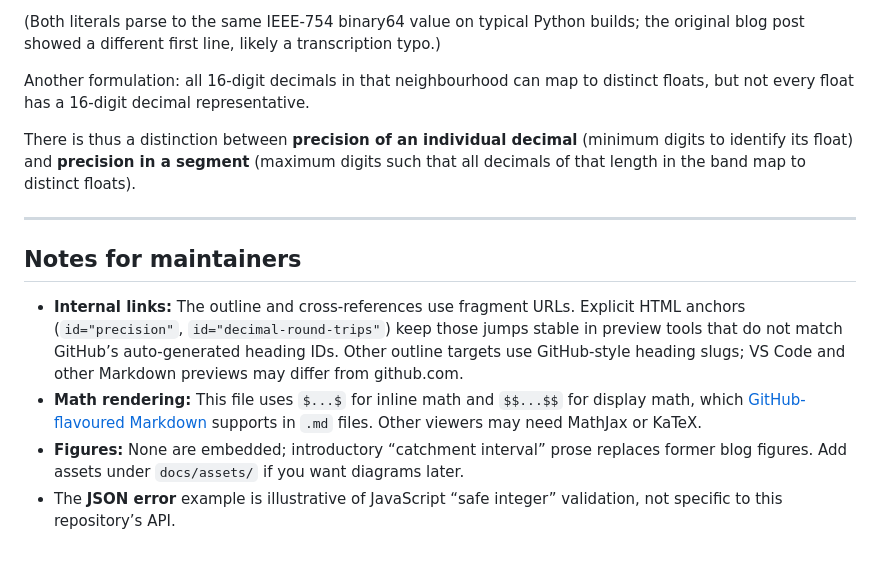
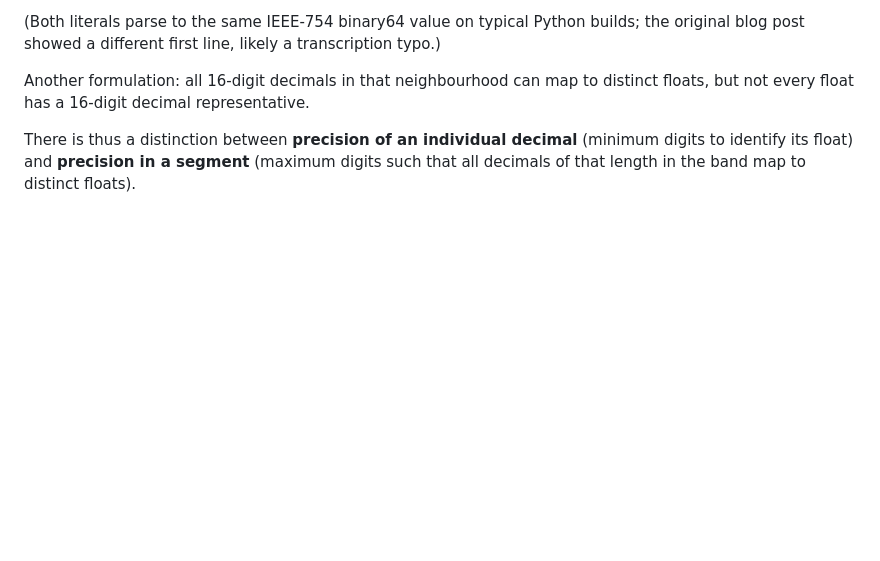
Before and after one commit to fjab76/floatingpoint, a Markdown page: docs/floating-point-distribution-and-precision.md, the part around one of its changes. Rendered like a GitHub page; blank space fills up the shorter version.

```diff
--- a/docs/floating-point-distribution-and-precision.md
+++ b/docs/floating-point-distribution-and-precision.md
@@ -402,12 +394,3 @@ and only one of them will round-trip:
 Another formulation: all 16-digit decimals in that neighbourhood can map to distinct floats, but not every float has a 16-digit decimal representative.
 
 There is thus a distinction between **precision of an individual decimal** (minimum digits to identify its float) and **precision in a segment** (maximum digits such that all decimals of that length in the band map to distinct floats).
-
----
-
-## Notes for maintainers
-
-- **Internal links:** The outline and cross-references use fragment URLs. Explicit HTML anchors (`id="precision"`, `id="decimal-round-trips"`) keep those jumps stable in preview tools that do not match GitHub’s auto-generated heading IDs. Other outline targets use GitHub-style heading slugs; VS Code and other Markdown previews may differ from github.com.
-- **Math rendering:** This file uses `$...$` for inline math and `$$...$$` for display math, which [GitHub-flavoured Markdown](https://docs.github.com/en/get-started/writing-on-github/working-with-advanced-formatting/writing-mathematical-expressions) supports in `.md` files. Other viewers may need MathJax or KaTeX.
-- **Figures:** None are embedded; introductory “catchment interval” prose replaces former blog figures. Add assets under `docs/assets/` if you want diagrams later.
-- The **JSON error** example is illustrative of JavaScript “safe integer” validation, not specific to this repository’s API.
```
Also changed, not shown: other parts of docs/floating-point-distribution-and-precision.md (+54 -62 lines).
